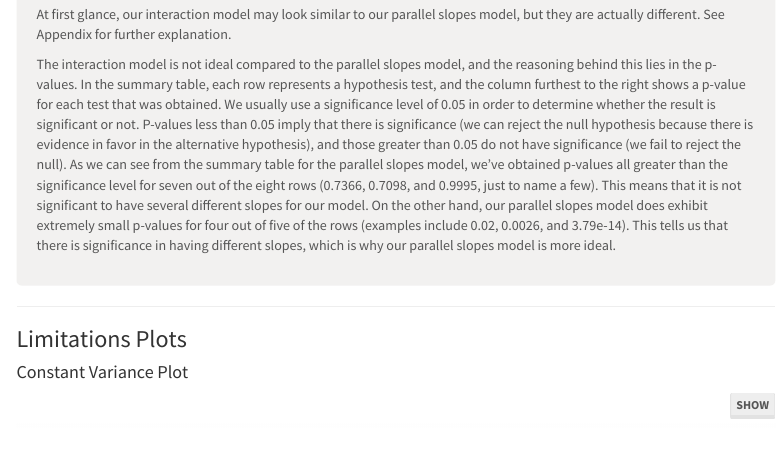
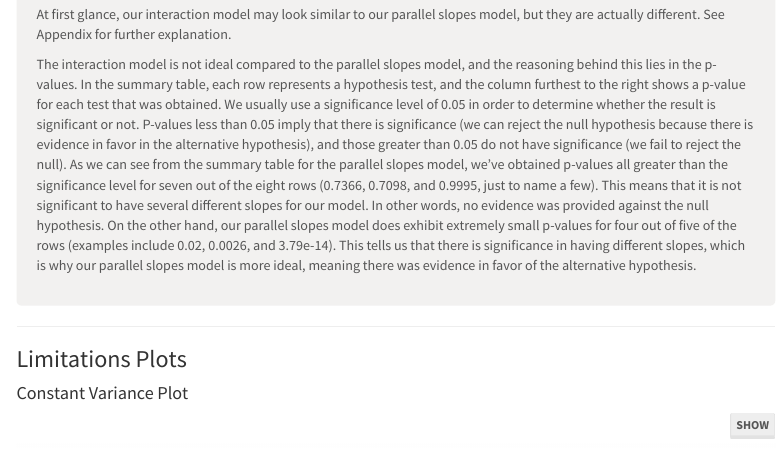
Before and after one commit to katelyndiaz/DiversityMakeupShades, an R Markdown document (SDS220_MakeupShadesStats/SDS220_MakeupShadesStats.Rmd): the page in a window 1100 px wide, from 6420 px down. Rendered offline with R 4.5, knitr and Pandoc, with nearby package versions; some code elsewhere in the file could not run offline; menus at the side of the page are left out.

Commit message:
added hypothesis test analysis

```diff
--- a/SDS220_MakeupShadesStats/SDS220_MakeupShadesStats.Rmd
+++ b/SDS220_MakeupShadesStats/SDS220_MakeupShadesStats.Rmd
@@ -292,7 +292,7 @@ div.blue { background-color:#f2f1f0; border-radius: 5px; padding: 20px;}
 At first glance, our interaction model may look similar to our parallel slopes model, but they are actually different. See Appendix for further explanation.
 
 
-The interaction model is not ideal compared to the parallel slopes model, and the reasoning behind this lies in the p-values. In the summary table, each row represents a hypothesis test, and the column furthest to the right shows a p-value for each test that was obtained. We usually use a significance level of 0.05 in order to determine whether the result is significant or not. P-values less than 0.05 imply that there is significance (we can reject the null hypothesis because there is evidence in favor in the alternative hypothesis), and those greater than 0.05 do not have significance (we fail to reject the null). As we can see from the summary table for the parallel slopes model, we've obtained p-values all greater than the significance level for seven out of the eight rows (0.7366, 0.7098, and 0.9995, just to name a few). This means that it is not significant to have several different slopes for our model. On the other hand, our parallel slopes model does exhibit extremely small p-values for four out of five of the rows (examples include 0.02, 0.0026, and 3.79e-14). This tells us that there is significance in having different slopes, which is why our parallel slopes model is more ideal.
+The interaction model is not ideal compared to the parallel slopes model, and the reasoning behind this lies in the p-values. In the summary table, each row represents a hypothesis test, and the column furthest to the right shows a p-value for each test that was obtained. We usually use a significance level of 0.05 in order to determine whether the result is significant or not. P-values less than 0.05 imply that there is significance (we can reject the null hypothesis because there is evidence in favor in the alternative hypothesis), and those greater than 0.05 do not have significance (we fail to reject the null). As we can see from the summary table for the parallel slopes model, we've obtained p-values all greater than the significance level for seven out of the eight rows (0.7366, 0.7098, and 0.9995, just to name a few). This means that it is not significant to have several different slopes for our model. In other words, no evidence was provided against the null hypothesis. On the other hand, our parallel slopes model does exhibit extremely small p-values for four out of five of the rows (examples include 0.02, 0.0026, and 3.79e-14). This tells us that there is significance in having different slopes, which is why our parallel slopes model is more ideal, meaning there was evidence in favor of the alternative hypothesis.
 
 </div>
 
```
Also changed, not shown: SDS220_MakeupShadesStats/SDS220_MakeupShadesStats.html.
